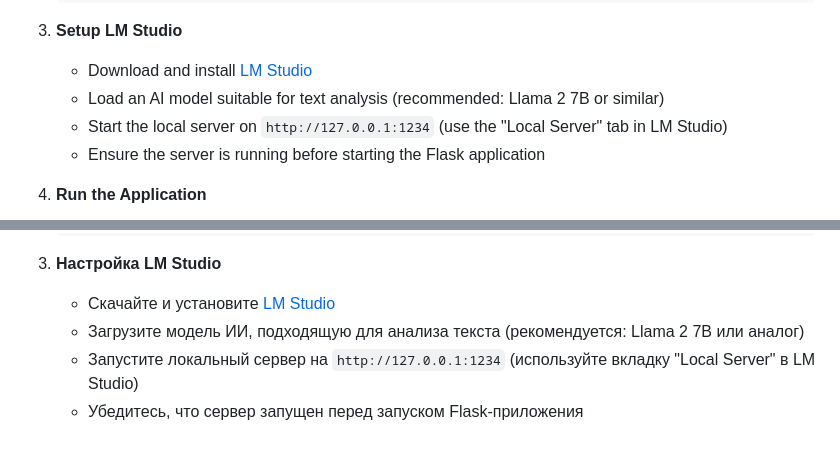
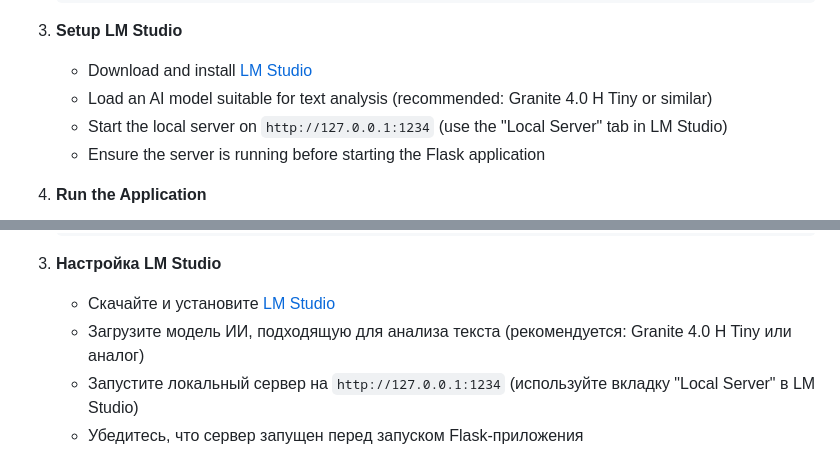
Before and after one commit to Ping-2o/daryn, a Markdown page: README.md, 2 parts joined by grey strips. Rendered like a GitHub page.

```diff
--- a/README.md
+++ b/README.md
@@ -211,7 +211,7 @@ flowchart LR
 
 3. **Setup LM Studio**
    - Download and install [LM Studio](https://lmstudio.ai/)
-   - Load an AI model suitable for text analysis (recommended: Llama 2 7B or similar)
+   - Load an AI model suitable for text analysis (recommended: Granite 4.0 H Tiny or similar)
    - Start the local server on `http://127.0.0.1:1234` (use the "Local Server" tab in LM Studio)
    - Ensure the server is running before starting the Flask application
 
@@ -460,7 +460,7 @@ This project is licensed under the MIT License - see the [LICENSE](LICENSE) file
 
 3. **Настройка LM Studio**
    - Скачайте и установите [LM Studio](https://lmstudio.ai/)
-   - Загрузите модель ИИ, подходящую для анализа текста (рекомендуется: Llama 2 7B или аналог)
+   - Загрузите модель ИИ, подходящую для анализа текста (рекомендуется:  Granite 4.0 H Tiny или аналог)
    - Запустите локальный сервер на `http://127.0.0.1:1234` (используйте вкладку "Local Server" в LM Studio)
    - Убедитесь, что сервер запущен перед запуском Flask-приложения
 
```
